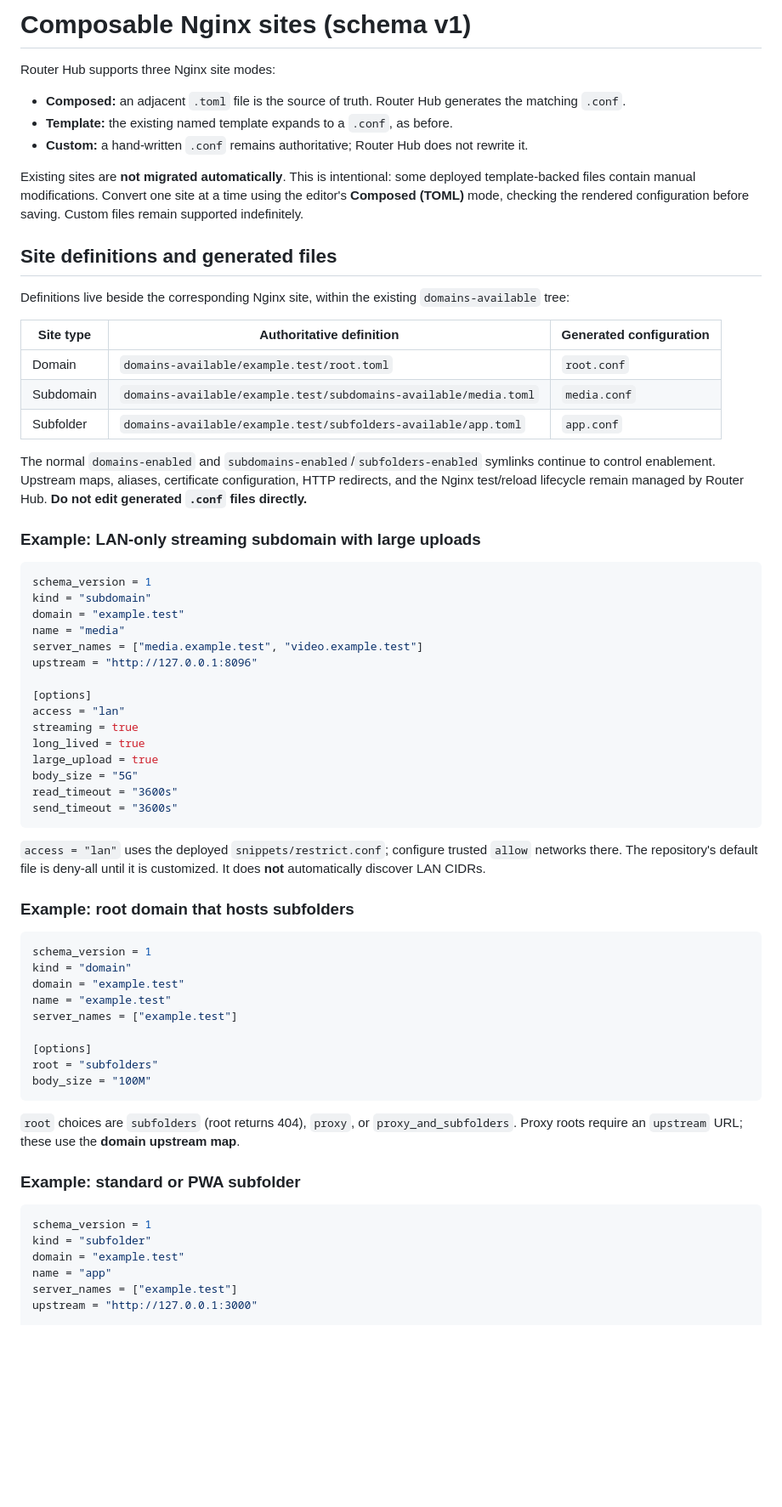
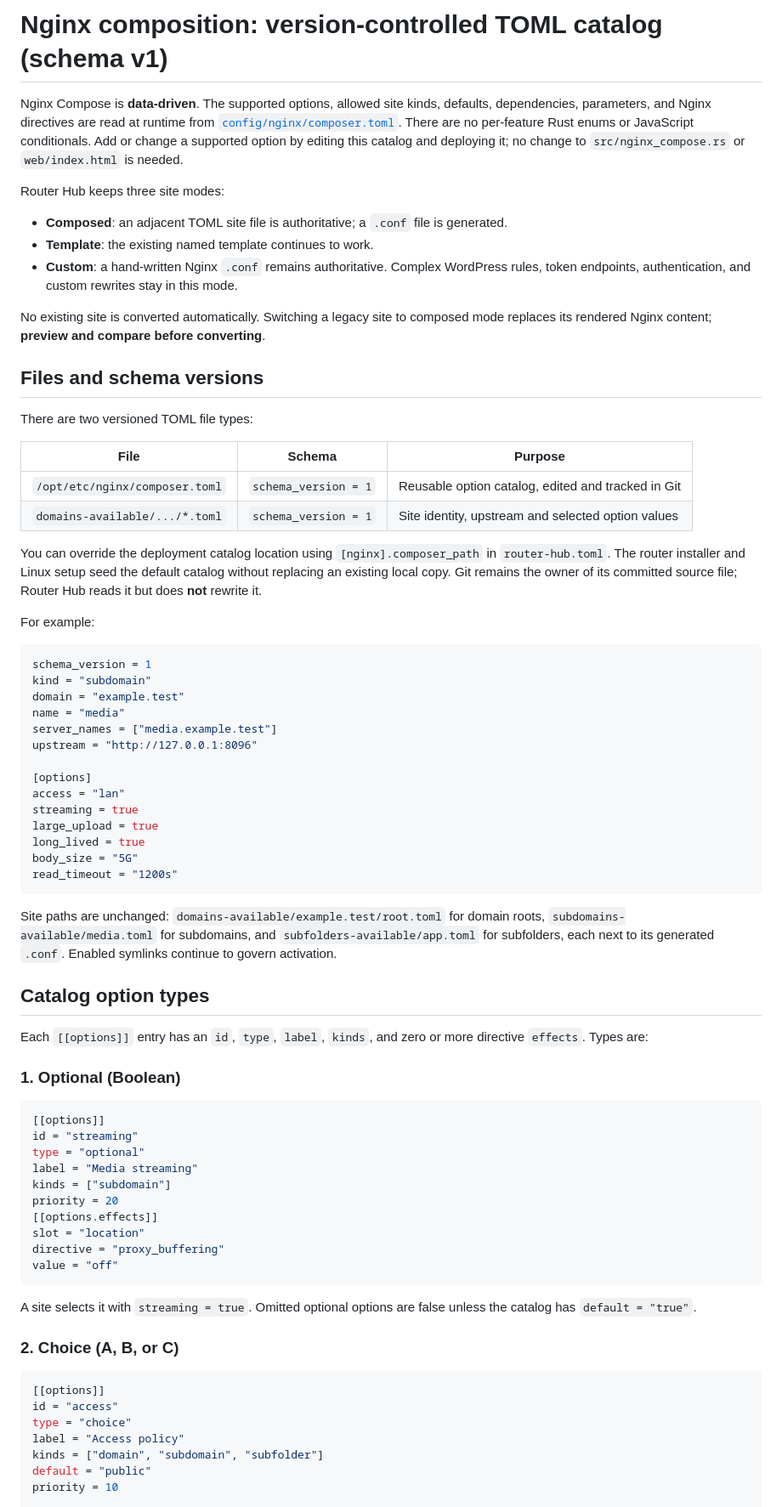
Before and after one commit to vm75/router-hub, a Markdown page: docs/NGINX_COMPOSITION.md, the part around one of its changes. Shown at 85% size. Drawn GitHub-style; blank space fills up the shorter version.

Commit message:
docs: describe versioned TOML option catalog, all three types and extension workflow

````diff
--- a/docs/NGINX_COMPOSITION.md
+++ b/docs/NGINX_COMPOSITION.md
@@ -1,70 +1,76 @@
-# Composable Nginx sites (schema v1)
+# Nginx composition: version-controlled TOML catalog (schema v1)
 
-Router Hub supports three Nginx site modes:
+Nginx Compose is **data-driven**. The supported options, allowed site kinds, defaults, dependencies, parameters, and Nginx directives are read at runtime from [`config/nginx/composer.toml`](../config/nginx/composer.toml). There are no per-feature Rust enums or JavaScript conditionals. Add or change a supported option by editing this catalog and deploying it; no change to `src/nginx_compose.rs` or `web/index.html` is needed.
 
-* **Composed:** an adjacent `.toml` file is the source of truth. Router Hub generates the matching `.conf`.
-* **Template:** the existing named template expands to a `.conf`, as before.
-* **Custom:** a hand-written `.conf` remains authoritative; Router Hub does not rewrite it.
+Router Hub keeps three site modes:
 
-Existing sites are **not migrated automatically**. This is intentional: some deployed template-backed files contain manual modifications. Convert one site at a time using the editor's **Composed (TOML)** mode, checking the rendered configuration before saving. Custom files remain supported indefinitely.
+- **Composed**: an adjacent TOML site file is authoritative; a `.conf` file is generated.
+- **Template**: the existing named template continues to work.
+- **Custom**: a hand-written Nginx `.conf` remains authoritative. Complex WordPress rules, token endpoints, authentication, and custom rewrites stay in this mode.
 
-## Site definitions and generated files
+No existing site is converted automatically. Switching a legacy site to composed mode replaces its rendered Nginx content; **preview and compare before converting**.
 
-Definitions live beside the corresponding Nginx site, within the existing `domains-available` tree:
+## Files and schema versions
 
-| Site type | Authoritative definition | Generated configuration |
+There are two versioned TOML file types:
+
+| File | Schema | Purpose |
 |---|---|---|
-| Domain | `domains-available/example.test/root.toml` | `root.conf` |
-| Subdomain | `domains-available/example.test/subdomains-available/media.toml` | `media.conf` |
-| Subfolder | `domains-available/example.test/subfolders-available/app.toml` | `app.conf` |
+| `/opt/etc/nginx/composer.toml` | `schema_version = 1` | Reusable option catalog, edited and tracked in Git |
+| `domains-available/.../*.toml` | `schema_version = 1` | Site identity, upstream and selected option values |
 
-The normal `domains-enabled` and `subdomains-enabled`/`subfolders-enabled` symlinks continue to control enablement. Upstream maps, aliases, certificate configuration, HTTP redirects, and the Nginx test/reload lifecycle remain managed by Router Hub. **Do not edit generated `.conf` files directly.**
+You can override the deployment catalog location using `[nginx].composer_path` in `router-hub.toml`. The router installer and Linux setup seed the default catalog without replacing an existing local copy. Git remains the owner of its committed source file; Router Hub reads it but does **not** rewrite it.
 
-### Example: LAN-only streaming subdomain with large uploads
+For example:
 
 ```toml
 schema_version = 1
 kind = "subdomain"
 domain = "example.test"
 name = "media"
-server_names = ["media.example.test", "video.example.test"]
+server_names = ["media.example.test"]
 upstream = "http://127.0.0.1:8096"
 
 [options]
 access = "lan"
 streaming = true
+large_upload = true
 long_lived = true
-large_upload = true
 body_size = "5G"
-read_timeout = "3600s"
-send_timeout = "3600s"
+read_timeout = "1200s"
 ```
 
-`access = "lan"` uses the deployed `snippets/restrict.conf`; configure trusted `allow` networks there. The repository's default file is deny-all until it is customized. It does **not** automatically discover LAN CIDRs.
+Site paths are unchanged: `domains-available/example.test/root.toml` for domain roots, `subdomains-available/media.toml` for subdomains, and `subfolders-available/app.toml` for subfolders, each next to its generated `.conf`. Enabled symlinks continue to govern activation.
 
-### Example: root domain that hosts subfolders
+## Catalog option types
+
+Each `[[options]]` entry has an `id`, `type`, `label`, `kinds`, and zero or more directive `effects`. Types are:
+
+### 1. Optional (Boolean)
 
 ```toml
-schema_version = 1
-kind = "domain"
-domain = "example.test"
-name = "example.test"
-server_names = ["example.test"]
-
-[options]
-root = "subfolders"
-body_size = "100M"
+[[options]]
+id = "streaming"
+type = "optional"
+label = "Media streaming"
+kinds = ["subdomain"]
+priority = 20
+[[options.effects]]
+slot = "location"
+directive = "proxy_buffering"
+value = "off"
 ```
 
-`root` choices are `subfolders` (root returns 404), `proxy`, or `proxy_and_subfolders`. Proxy roots require an `upstream` URL; these use the **domain upstream map**.
+A site selects it with `streaming = true`. Omitted optional options are false unless the catalog has `default = "true"`.
 
-### Example: standard or PWA subfolder
+### 2. Choice (A, B, or C)
 
 ```toml
-schema_version = 1
-kind = "subfolder"
-domain = "example.test"
-name = "app"
-server_names = ["example.test"]
-upstream = "http://127.0.0.1:3000"
+[[options]]
+id = "access"
+type = "choice"
+label = "Access policy"
+kinds = ["domain", "subdomain", "subfolder"]
+default = "public"
+priority = 10
 
````
Also changed, not shown: other parts of docs/NGINX_COMPOSITION.md (+68 -34 lines).
